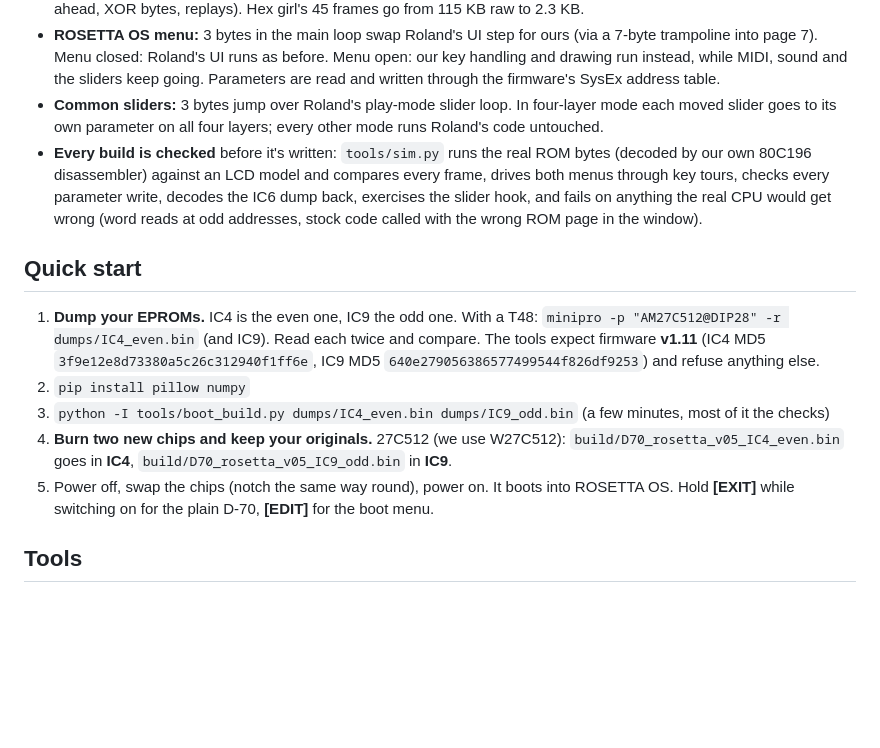
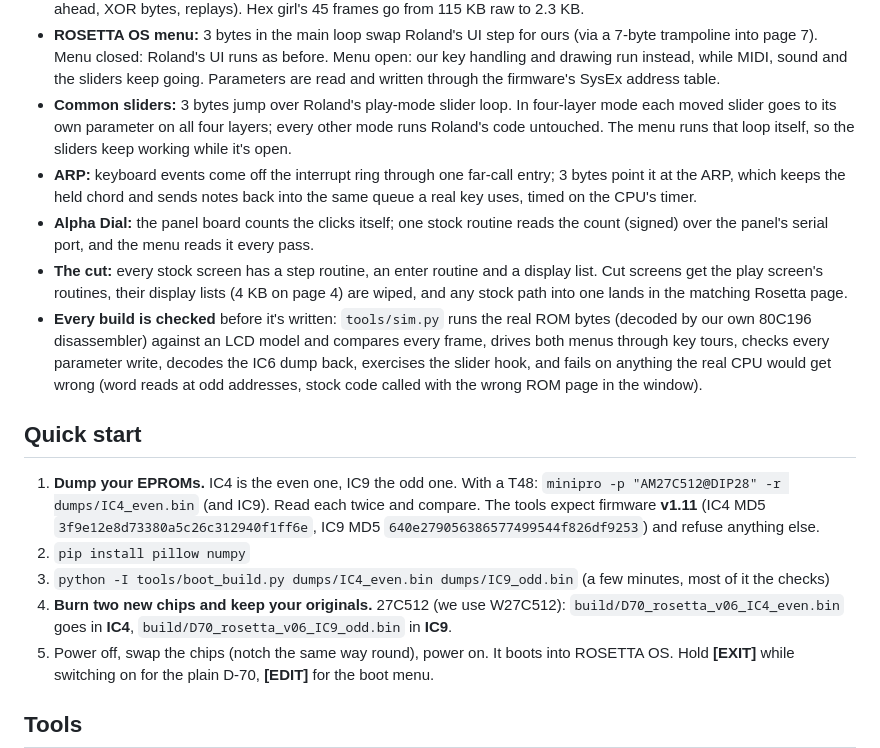
Before and after one commit to yuyoi/D70-Rosetta-Os, a Markdown page: README.md, the part around one of its changes. GitHub-like rendering; blank space fills up the shorter version.

```diff
--- a/README.md
+++ b/README.md
@@ -76,7 +88,15 @@ uses the LCD's own font; the previews use a stand-in, and the tone names are mad
   page 7). Menu closed: Roland's UI runs as before. Menu open: our key handling and drawing run instead, while MIDI,
   sound and the sliders keep going. Parameters are read and written through the firmware's SysEx address table.
 - **Common sliders:** 3 bytes jump over Roland's play-mode slider loop. In four-layer mode each moved slider goes
-  to its own parameter on all four layers; every other mode runs Roland's code untouched.
+  to its own parameter on all four layers; every other mode runs Roland's code untouched. The menu runs that loop
+  itself, so the sliders keep working while it's open.
+- **ARP:** keyboard events come off the interrupt ring through one far-call entry; 3 bytes point it at the ARP,
+  which keeps the held chord and sends notes back into the same queue a real key uses, timed on the CPU's timer.
+- **Alpha Dial:** the panel board counts the clicks itself; one stock routine reads the count (signed) over the
+  panel's serial port, and the menu reads it every pass.
+- **The cut:** every stock screen has a step routine, an enter routine and a display list. Cut screens get the
+  play screen's routines, their display lists (4 KB on page 4) are wiped, and any stock path into one lands in
+  the matching Rosetta page.
 - **Every build is checked** before it's written: `tools/sim.py` runs the real ROM bytes (decoded by our own
   80C196 disassembler) against an LCD model and compares every frame, drives both menus through key tours, checks
   every parameter write, decodes the IC6 dump back, exercises the slider hook, and fails on anything the real CPU
@@ -91,7 +111,7 @@ uses the LCD's own font; the previews use a stand-in, and the tone names are mad
 2. `pip install pillow numpy`
 3. `python -I tools/boot_build.py dumps/IC4_even.bin dumps/IC9_odd.bin` (a few minutes, most of it the checks)
 4. **Burn two new chips and keep your originals.** 27C512 (we use W27C512):
-   `build/D70_rosetta_v05_IC4_even.bin` goes in **IC4**, `build/D70_rosetta_v05_IC9_odd.bin` in **IC9**.
+   `build/D70_rosetta_v06_IC4_even.bin` goes in **IC4**, `build/D70_rosetta_v06_IC9_odd.bin` in **IC9**.
 5. Power off, swap the chips (notch the same way round), power on. It boots into ROSETTA OS. Hold **[EXIT]** while
    switching on for the plain D-70, **[EDIT]** for the boot menu.
 
```
Also changed, not shown: other parts of README.md (+24 -11 lines), docs/FINDINGS.md (+21 -0 lines), docs/synth_v06.png (added), 9 other files.
